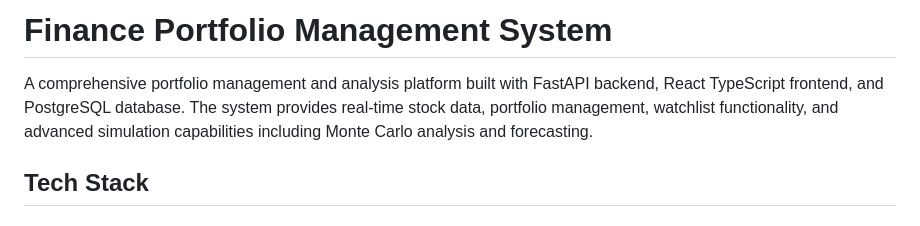
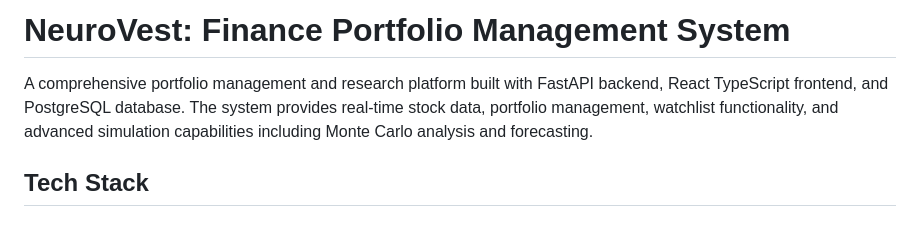
Before and after one commit to Real-VeerSandhu/NeuroVest, a Markdown page: README.md, the part around the change. Drawn GitHub-style.

```diff
--- a/README.md
+++ b/README.md
@@ -1,6 +1,6 @@
-# Finance Portfolio Management System
+# NeuroVest: Finance Portfolio Management System
 
-A comprehensive portfolio management and analysis platform built with FastAPI backend, React TypeScript frontend, and PostgreSQL database. The system provides real-time stock data, portfolio management, watchlist functionality, and advanced simulation capabilities including Monte Carlo analysis and forecasting.
+A comprehensive portfolio management and research platform built with FastAPI backend, React TypeScript frontend, and PostgreSQL database. The system provides real-time stock data, portfolio management, watchlist functionality, and advanced simulation capabilities including Monte Carlo analysis and forecasting.
 
 ## Tech Stack
 
```
